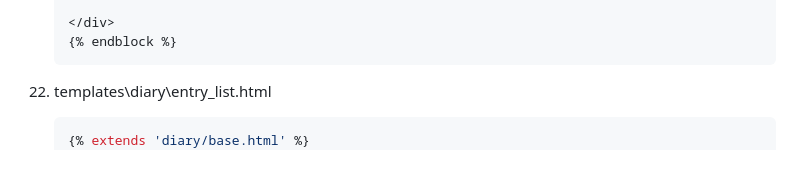
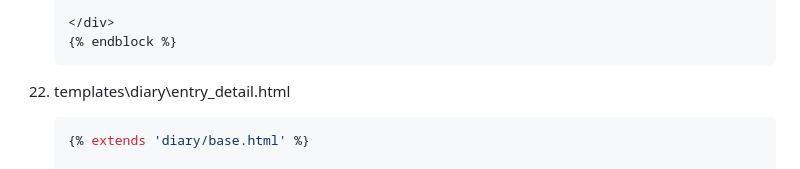
Before and after one commit to kenkairon/diario_personal_django, a Markdown page: README.md, the part around the change printed below. Rendered like a GitHub page.

````diff
--- a/README.md
+++ b/README.md
@@ -190,7 +190,8 @@ Educativo y de Aprendizaje Personal
 
     </div>
     {% endblock %}
-22. templates\diary\entry_list.html
+22. templates\diary\entry_detail.html
     ```bash
     {% extends 'diary/base.html' %}
+
     {% block content %}
````
Also changed, not shown: other parts of README.md (+7 -13 lines).
